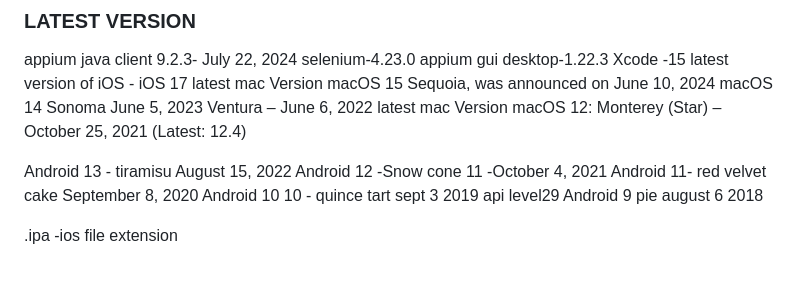
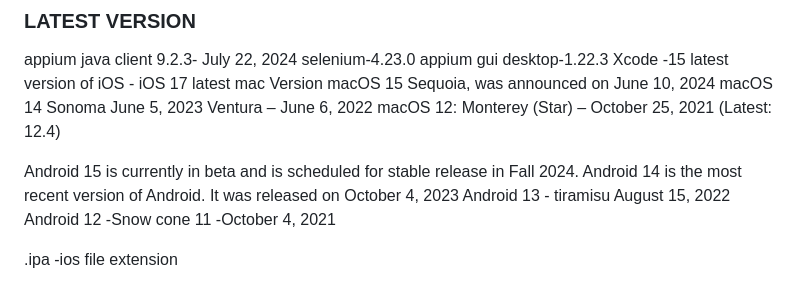
Before and after one commit to LaxminarayanJena/Appium, a Markdown page: README.md, the part around the change. GitHub-like rendering.

```diff
--- a/README.md
+++ b/README.md
@@ -13,14 +13,12 @@ latest mac Version </br>
 macOS 15 Sequoia, was announced on June 10, 2024 </br>
 macOS 14 Sonoma June 5, 2023  </br>
 Ventura  – June 6, 2022  </br>
-latest mac Version macOS 12: Monterey (Star) – October 25, 2021 (Latest: 12.4) </br>
+macOS 12: Monterey (Star) – October 25, 2021 (Latest: 12.4) </br>
 
-
+Android 15 is currently in beta and is scheduled for stable release in Fall 2024.</br>
+Android 14 is the most recent version of Android. It was released on October 4, 2023 </br>
 Android 13 - tiramisu August 15, 2022 </br>
 Android 12 -Snow cone 11 -October 4, 2021 </br>
-Android 11- red velvet cake September 8, 2020 </br>
-Android 10 10 - quince tart sept 3 2019  api level29 </br>
-Android 9 pie  august 6 2018 </br>
 
 .ipa -ios file extension </br>
 
```
